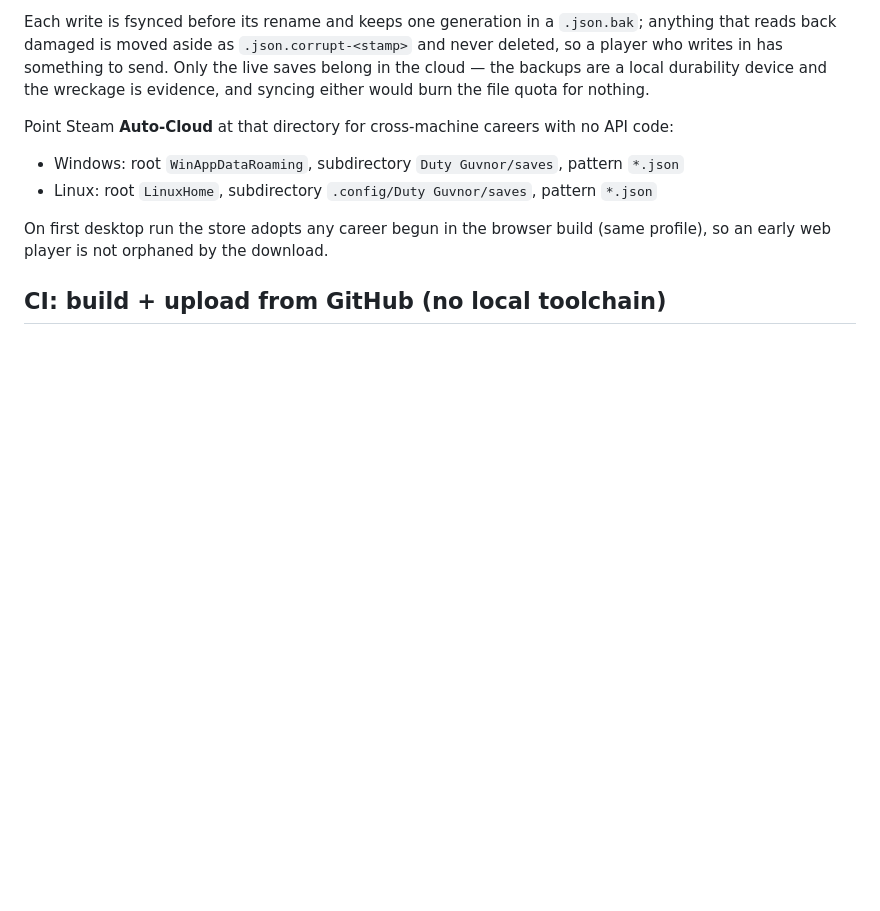
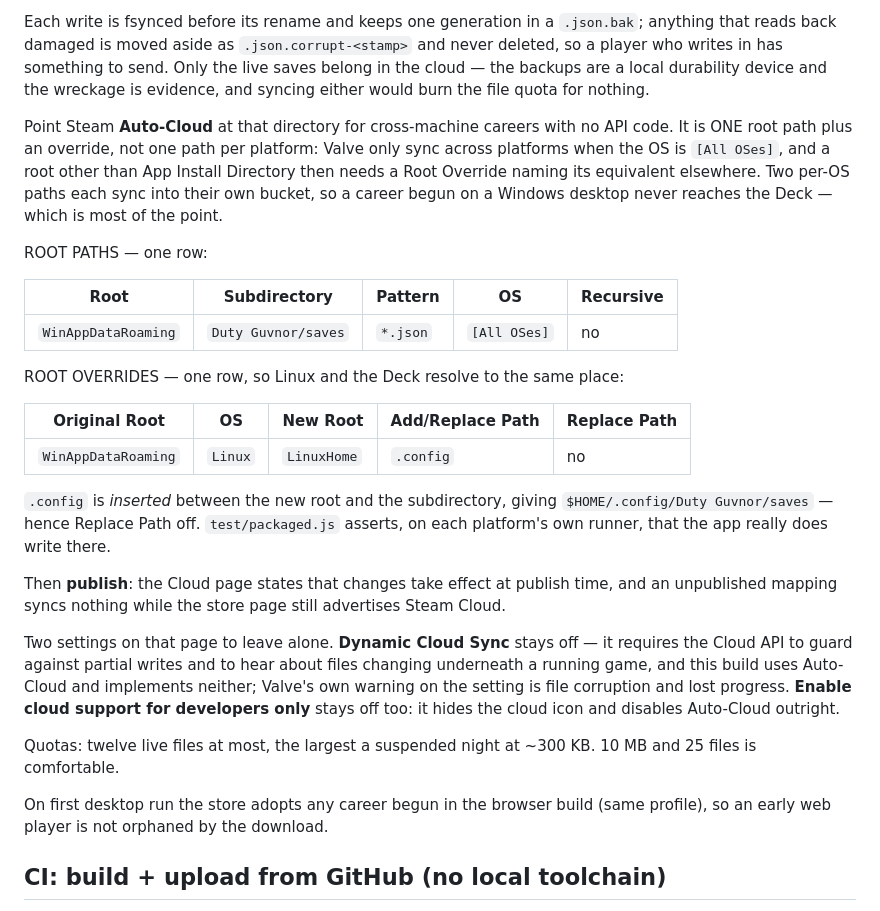
Before and after one commit to neddonovan1-crypto/duty_guvnor, a Markdown page: desktop/README.md, the part around the change. GitHub-like rendering; blank space fills up the shorter version.

Commit message:
One cloud path and an override, not one path per platform
The Cloud page spells out something the earlier note here missed: Auto-Cloud
only syncs ACROSS platforms when a root's OS is [All OSes], and any root other
than App Install Directory then needs a Root Override giving its equivalent on
the other systems. Two per-OS root paths — what this file used to recommend —
sync each platform into its own bucket, so a career begun on a Windows desktop
would never turn up on a Deck. Both depots ship, so that is most of the point
of having cloud saves at all.

Recorded as the exact rows to enter, with the override inserting .config
between LinuxHome and the subdirectory to land on the path the packaged app
was measured writing to.

Also noted: Dynamic Cloud Sync must stay off, because it expects the Cloud API
to guard partial writes and to notify a running game that its files moved, and
this build has neither.

```diff
--- a/desktop/README.md
+++ b/desktop/README.md
@@ -86,10 +86,41 @@ a local durability device and the wreckage is evidence, and syncing either
 would burn the file quota for nothing.
 
 Point Steam **Auto-Cloud** at that directory for cross-machine careers with no
-API code:
+API code. It is ONE root path plus an override, not one path per platform:
+Valve only sync across platforms when the OS is `[All OSes]`, and a root other
+than App Install Directory then needs a Root Override naming its equivalent
+elsewhere. Two per-OS paths each sync into their own bucket, so a career begun
+on a Windows desktop never reaches the Deck — which is most of the point.
 
-- Windows: root `WinAppDataRoaming`, subdirectory `Duty Guvnor/saves`, pattern `*.json`
-- Linux: root `LinuxHome`, subdirectory `.config/Duty Guvnor/saves`, pattern `*.json`
+ROOT PATHS — one row:
+
+| Root | Subdirectory | Pattern | OS | Recursive |
+|---|---|---|---|---|
+| `WinAppDataRoaming` | `Duty Guvnor/saves` | `*.json` | `[All OSes]` | no |
+
+ROOT OVERRIDES — one row, so Linux and the Deck resolve to the same place:
+
+| Original Root | OS | New Root | Add/Replace Path | Replace Path |
+|---|---|---|---|---|
+| `WinAppDataRoaming` | `Linux` | `LinuxHome` | `.config` | no |
+
+`.config` is *inserted* between the new root and the subdirectory, giving
+`$HOME/.config/Duty Guvnor/saves` — hence Replace Path off. `test/packaged.js`
+asserts, on each platform's own runner, that the app really does write there.
+
+Then **publish**: the Cloud page states that changes take effect at publish
+time, and an unpublished mapping syncs nothing while the store page still
+advertises Steam Cloud.
+
+Two settings on that page to leave alone. **Dynamic Cloud Sync** stays off —
+it requires the Cloud API to guard against partial writes and to hear about
+files changing underneath a running game, and this build uses Auto-Cloud and
+implements neither; Valve's own warning on the setting is file corruption and
+lost progress. **Enable cloud support for developers only** stays off too: it
+hides the cloud icon and disables Auto-Cloud outright.
+
+Quotas: twelve live files at most, the largest a suspended night at ~300 KB.
+10 MB and 25 files is comfortable.
 
 On first desktop run the store adopts any career begun in the browser build
 (same profile), so an early web player is not orphaned by the download.
```
